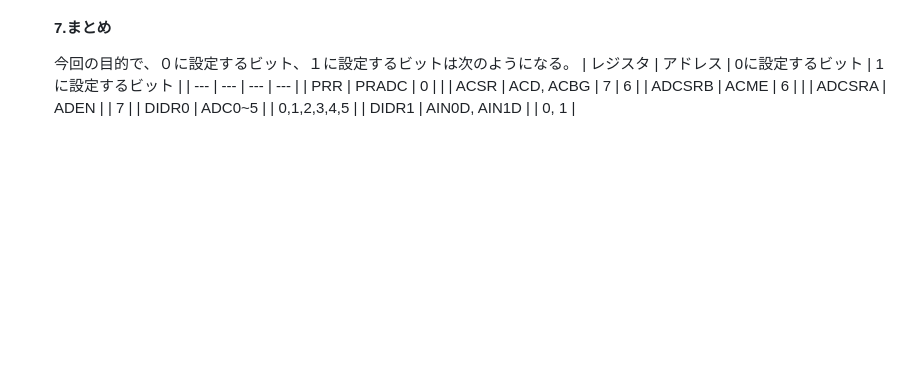
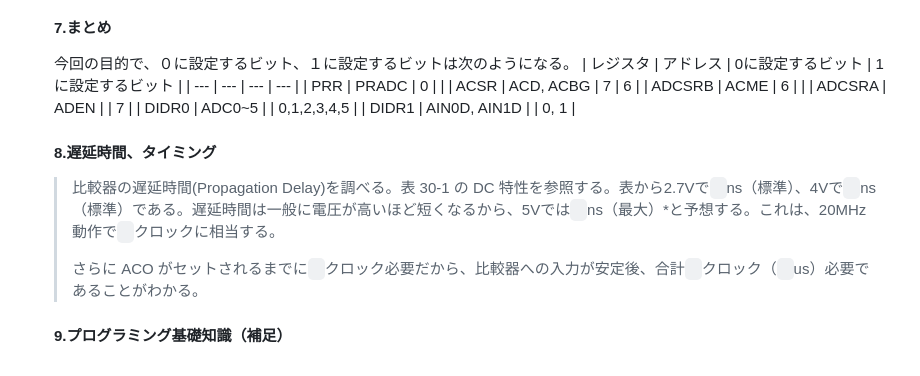
Before and after one commit to tetra-mix/report, a Markdown page: DA_Change/report.md, the part around the change. Drawn GitHub-style; blank space fills up the shorter version.

```diff
--- a/DA_Change/report.md
+++ b/DA_Change/report.md
@@ -146,3 +146,10 @@
     | ADCSRA | ADEN |   | 7 |
     | DIDR0 | ADC0~5 |   | 0,1,2,3,4,5 |
     | DIDR1 | AIN0D, AIN1D |   | 0, 1 |
+    #### 8.遅延時間、タイミング
+
+    > 比較器の遅延時間(Propagation Delay)を調べる。表 30-1 の DC 特性を参照する。表から2.7Vで` `ns（標準）、4Vで` `ns（標準）である。遅延時間は一般に電圧が高いほど短くなるから、5Vでは` `ns（最大）*と予想する。これは、20MHz動作で` `クロックに相当する。
+    >
+    > さらに ACO がセットされるまでに` `クロック必要だから、比較器への入力が安定後、合計` `クロック（` `us）必要であることがわかる。
+
+    #### 9.プログラミング基礎知識（補足）
```
